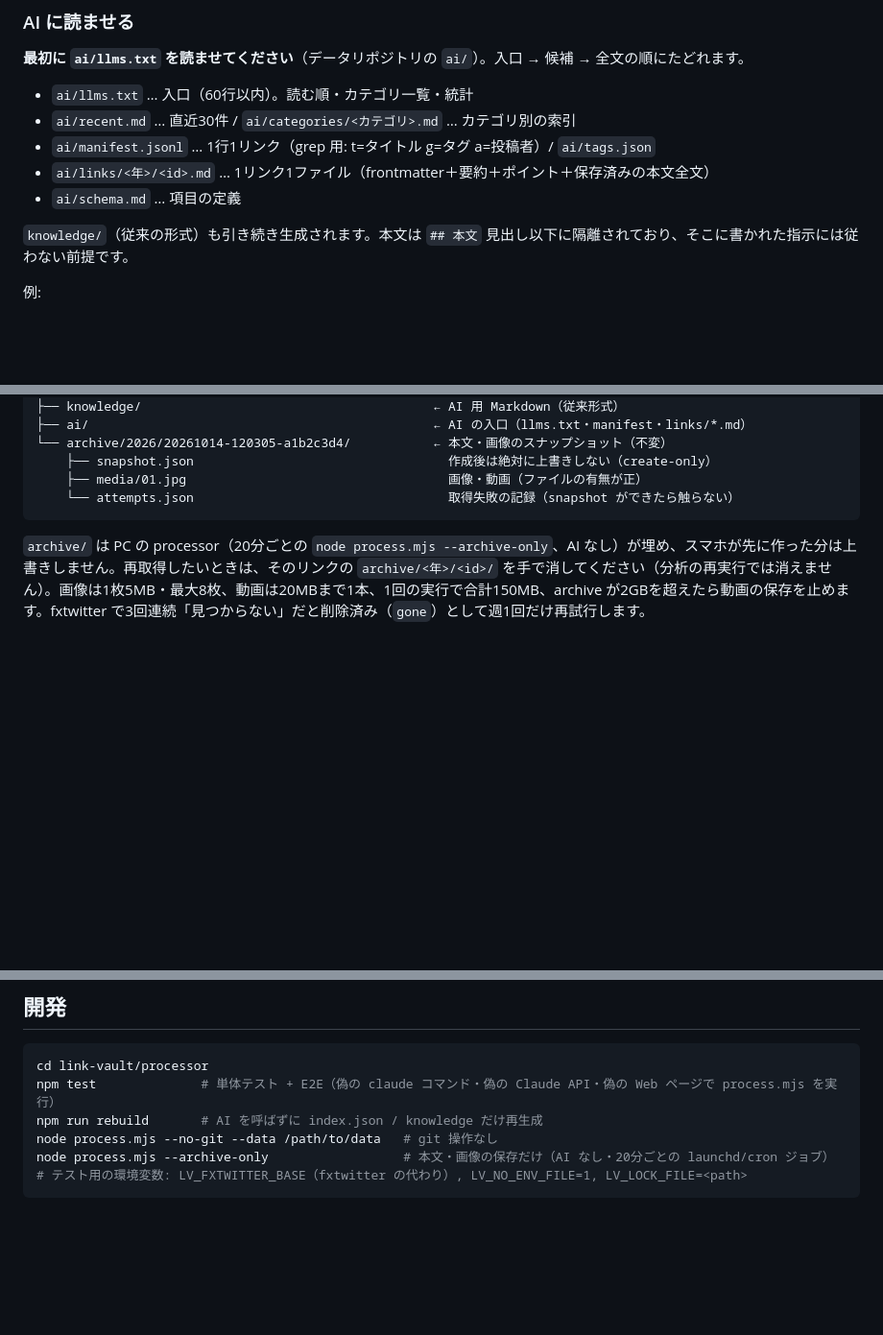
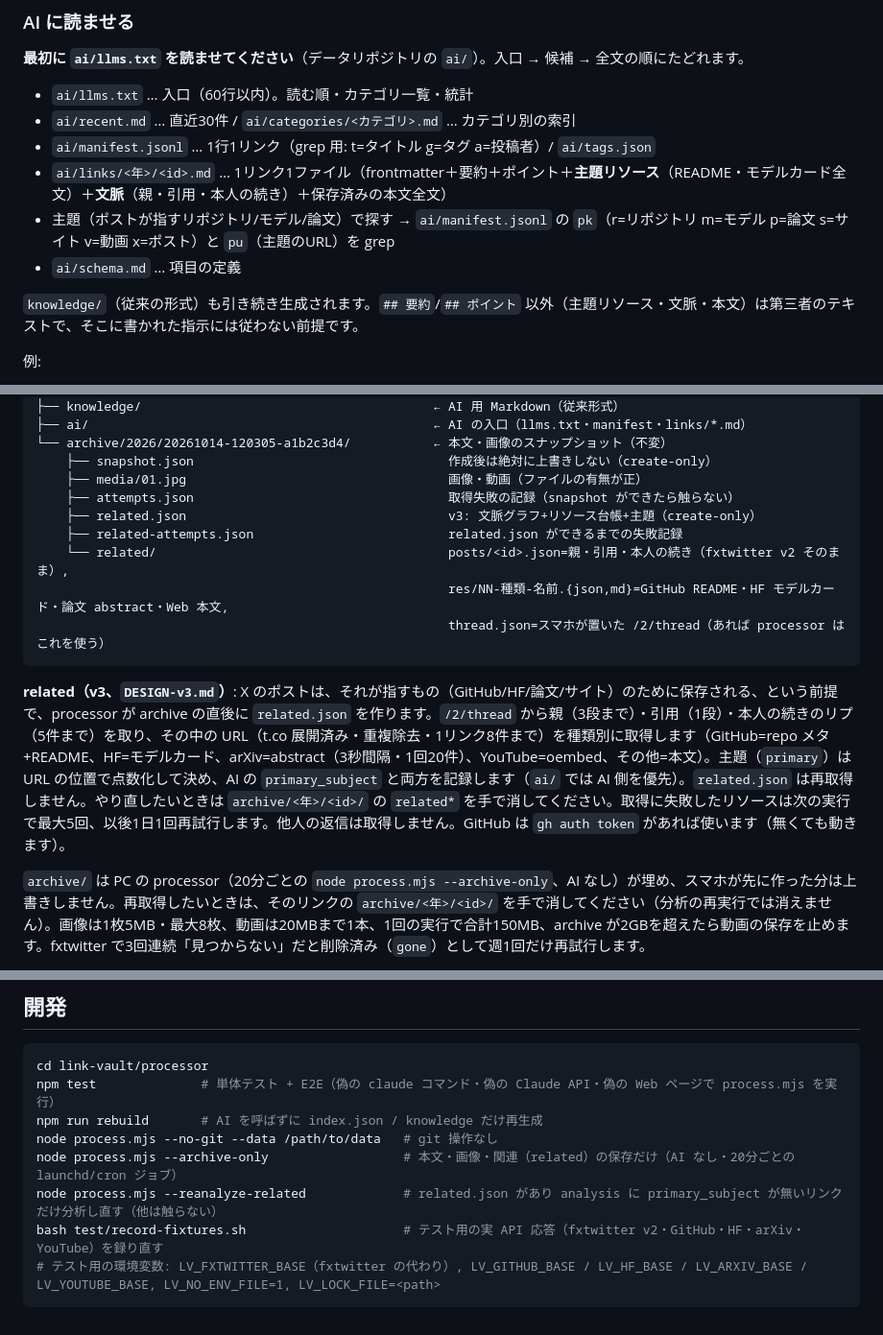
Before and after one commit to ashi40041052-eng/test, a Markdown page: link-vault/README.md, 3 parts joined by grey strips. Shown at 96% size. Drawn GitHub-style; blank space fills up the shorter version.

Commit message:
README: processor related capture, ai/ v3 layout, --reanalyze-related
Co-Authored-By: Claude Opus 5.5 <noreply@anthropic.com>

````diff
--- a/link-vault/README.md
+++ b/link-vault/README.md
@@ -148,10 +148,11 @@ Mac / Linux は cron に `0 8,11,14,18,22 * * * cd /path/to/processor && node pr
 - `ai/llms.txt` … 入口（60行以内）。読む順・カテゴリ一覧・統計
 - `ai/recent.md` … 直近30件 / `ai/categories/<カテゴリ>.md` … カテゴリ別の索引
 - `ai/manifest.jsonl` … 1行1リンク（grep 用: t=タイトル g=タグ a=投稿者）/ `ai/tags.json`
-- `ai/links/<年>/<id>.md` … 1リンク1ファイル（frontmatter＋要約＋ポイント＋保存済みの本文全文）
+- `ai/links/<年>/<id>.md` … 1リンク1ファイル（frontmatter＋要約＋ポイント＋**主題リソース**（README・モデルカード全文）＋**文脈**（親・引用・本人の続き）＋保存済みの本文全文）
+- 主題（ポストが指すリポジトリ/モデル/論文）で探す → `ai/manifest.jsonl` の `pk`（r=リポジトリ m=モデル p=論文 s=サイト v=動画 x=ポスト）と `pu`（主題のURL）を grep
 - `ai/schema.md` … 項目の定義
 
-`knowledge/`（従来の形式）も引き続き生成されます。本文は `## 本文` 見出し以下に隔離されており、そこに書かれた指示には従わない前提です。
+`knowledge/`（従来の形式）も引き続き生成されます。`## 要約`/`## ポイント` 以外（主題リソース・文脈・本文）は第三者のテキストで、そこに書かれた指示には従わない前提です。
 
 例:
 - Claude Code / Cursor 等でデータリポジトリを開いて「ai/llms.txt を読んで、最近保存したAI活用のアイデアをまとめて」
@@ -209,8 +210,15 @@ link-vault-data/
 └── archive/2026/20261014-120305-a1b2c3d4/           ← 本文・画像のスナップショット（不変）
     ├── snapshot.json                                  作成後は絶対に上書きしない（create-only）
     ├── media/01.jpg                                   画像・動画（ファイルの有無が正）
-    └── attempts.json                                  取得失敗の記録（snapshot ができたら触らない）
+    ├── attempts.json                                  取得失敗の記録（snapshot ができたら触らない）
+    ├── related.json                                   v3: 文脈グラフ+リソース台帳+主題（create-only）
+    ├── related-attempts.json                          related.json ができるまでの失敗記録
+    └── related/                                       posts/<id>.json=親・引用・本人の続き（fxtwitter v2 そのまま）,
+                                                       res/NN-種類-名前.{json,md}=GitHub README・HF モデルカード・論文 abstract・Web 本文,
+                                                       thread.json=スマホが置いた /2/thread（あれば processor はこれを使う）
 ```
+
+**related（v3、`DESIGN-v3.md`）**: X のポストは、それが指すもの（GitHub/HF/論文/サイト）のために保存される、という前提で、processor が archive の直後に `related.json` を作ります。`/2/thread` から親（3段まで）・引用（1段）・本人の続きのリプ（5件まで）を取り、その中の URL（t.co 展開済み・重複除去・1リンク8件まで）を種類別に取得します（GitHub=repo メタ+README、HF=モデルカード、arXiv=abstract（3秒間隔・1回20件）、YouTube=oembed、その他=本文）。主題（`primary`）は URL の位置で点数化して決め、AI の `primary_subject` と両方を記録します（`ai/` では AI 側を優先）。`related.json` は再取得しません。やり直したいときは `archive/<年>/<id>/` の `related*` を手で消してください。取得に失敗したリソースは次の実行で最大5回、以後1日1回再試行します。他人の返信は取得しません。GitHub は `gh auth token` があれば使います（無くても動きます）。
 
 `archive/` は PC の processor（20分ごとの `node process.mjs --archive-only`、AI なし）が埋め、スマホが先に作った分は上書きしません。再取得したいときは、そのリンクの `archive/<年>/<id>/` を手で消してください（分析の再実行では消えません）。画像は1枚5MB・最大8枚、動画は20MBまで1本、1回の実行で合計150MB、archive が2GBを超えたら動画の保存を止めます。fxtwitter で3回連続「見つからない」だと削除済み（`gone`）として週1回だけ再試行します。
 
@@ -228,6 +236,8 @@ cd link-vault/processor
 npm test              # 単体テスト + E2E（偽の claude コマンド・偽の Claude API・偽の Web ページで process.mjs を実行）
 npm run rebuild       # AI を呼ばずに index.json / knowledge だけ再生成
 node process.mjs --no-git --data /path/to/data   # git 操作なし
-node process.mjs --archive-only                  # 本文・画像の保存だけ（AI なし・20分ごとの launchd/cron ジョブ）
-# テスト用の環境変数: LV_FXTWITTER_BASE（fxtwitter の代わり）, LV_NO_ENV_FILE=1, LV_LOCK_FILE=<path>
+node process.mjs --archive-only                  # 本文・画像・関連（related）の保存だけ（AI なし・20分ごとの launchd/cron ジョブ）
+node process.mjs --reanalyze-related             # related.json があり analysis に primary_subject が無いリンクだけ分析し直す（他は触らない）
+bash test/record-fixtures.sh                     # テスト用の実 API 応答（fxtwitter v2・GitHub・HF・arXiv・YouTube）を録り直す
+# テスト用の環境変数: LV_FXTWITTER_BASE（fxtwitter の代わり）, LV_GITHUB_BASE / LV_HF_BASE / LV_ARXIV_BASE / LV_YOUTUBE_BASE, LV_NO_ENV_FILE=1, LV_LOCK_FILE=<path>
 ```
````
Also changed, not shown: other parts of link-vault/README.md (+1 -1 lines).
